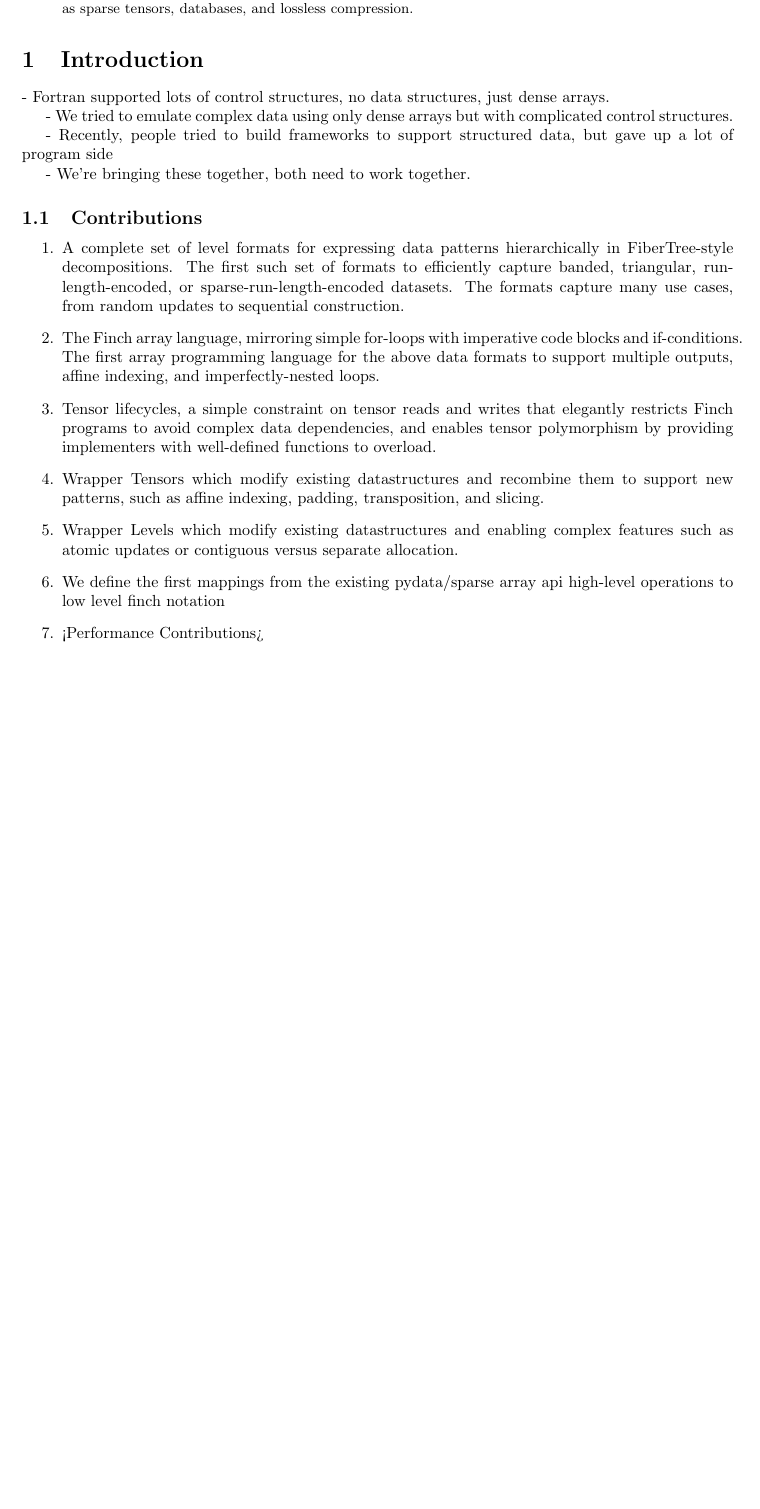
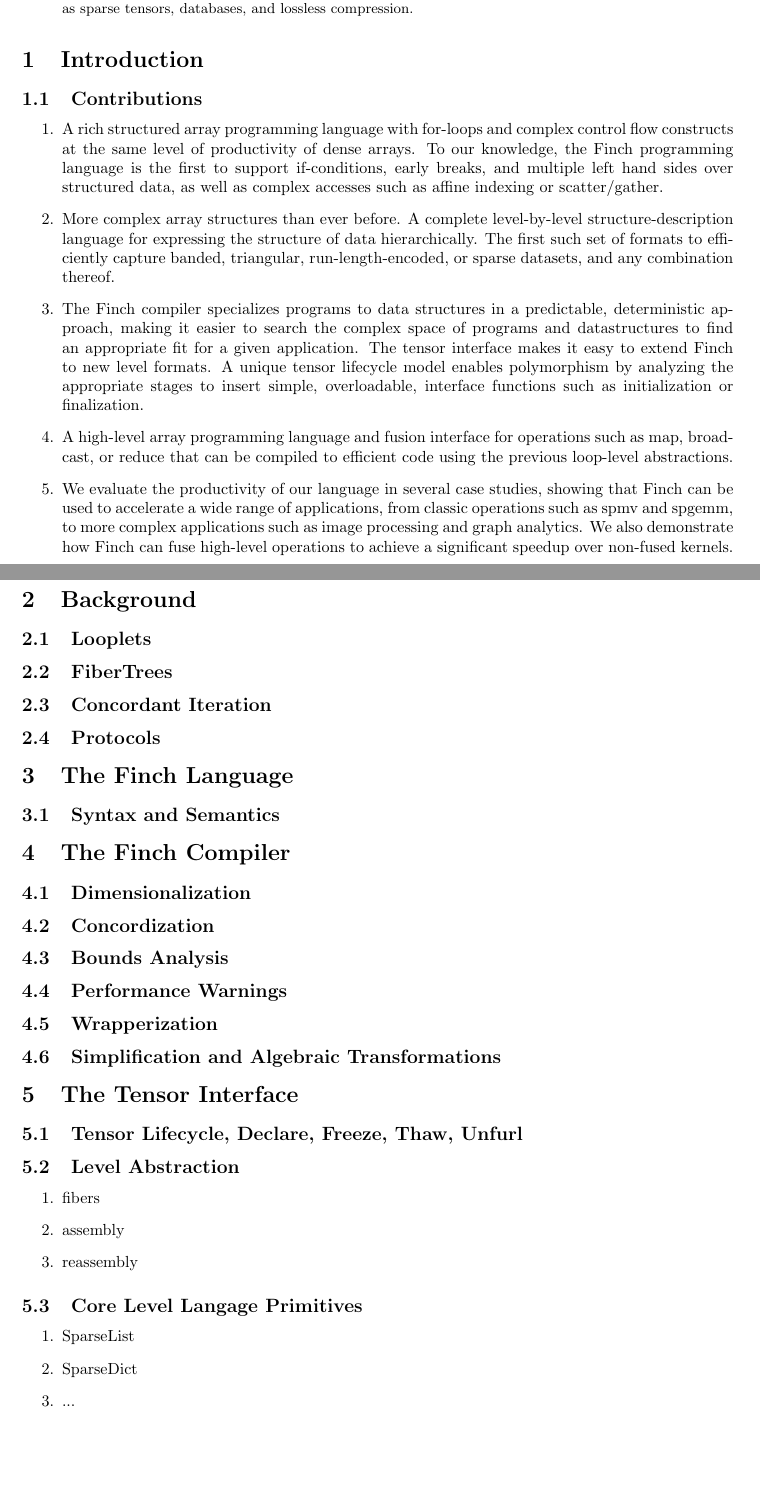
Before and after one commit to willow-ahrens/FinchSystemPaper, a LaTeX paper (main.tex): part of page 1 of 7 before the commit and two parts of pages 1 and 3 of 8 after it, the two joined at a grey line, cut so that both start at the same text, the shorter picture padded with empty space. Compiled offline with pdfLaTeX.

Commit message:
some more stuff

```diff
--- a/main.tex
+++ b/main.tex
@@ -29,24 +29,46 @@ However, arrays can only handle dense rectilinear integer grids. Real world arra
 
 \section{Introduction}
 
-- Fortran supported lots of control structures, no data structures, just dense arrays.
-
-- We tried to emulate complex data using only dense arrays but with complicated control structures.
-
-- Recently, people tried to build frameworks to support structured data, but gave up a lot of program side
-
-- We’re bringing these together, both need to work together.
-
+%- Fortran supported lots of control structures, no data structures, just dense arrays.
+%
+%- We tried to emulate complex data using only dense arrays but with complicated control structures.
+%
+%- Recently, people tried to build frameworks to support structured data, but gave up a lot of program side
+%
+%- We’re bringing these together, both need to work together.
 \subsection{Contributions}
 
 \begin{enumerate}
-\item A complete set of level formats for expressing data patterns hierarchically in FiberTree-style decompositions. The first such set of formats to efficiently capture banded, triangular, run-length-encoded, or sparse-run-length-encoded datasets. The formats capture many use cases, from random updates to sequential construction.
-\item The Finch array language, mirroring simple for-loops with imperative code blocks and if-conditions. The first array programming language for the above data formats to support multiple outputs, affine indexing, and imperfectly-nested loops.
-\item Tensor lifecycles, a simple constraint on tensor reads and writes that elegantly restricts Finch programs to avoid complex data dependencies, and enables tensor polymorphism by providing implementers with well-defined functions to overload.
-\item Wrapper Tensors which modify existing datastructures and recombine them to support new patterns, such as affine indexing, padding, transposition, and slicing.
-\item Wrapper Levels which modify existing datastructures and enabling complex features such as atomic updates or contiguous versus separate allocation.
-\item We define the first mappings from the existing pydata/sparse array api high-level operations to low level finch notation
-\item <Performance Contributions>
+\item A rich structured array programming language with for-loops
+and complex control flow constructs at the same level of productivity
+of dense arrays. To our knowledge, the Finch programming language is the first
+to support if-conditions, early breaks, and multiple left hand sides over
+structured data, as well as complex accesses such as affine indexing or scatter/gather.
+\item More complex array structures than ever before. A complete level-by-level
+structure-description language for expressing the structure of data
+hierarchically. The first such set of formats to efficiently capture banded,
+triangular, run-length-encoded, or sparse datasets, and any combination thereof.
+\item The Finch compiler specializes programs to data structures in a
+predictable, deterministic approach, making it easier to search the complex
+space of programs and datastructures to find an appropriate fit for a given
+application. The tensor interface makes it easy to extend Finch to new level
+formats. A unique tensor lifecycle model enables polymorphism by analyzing the
+appropriate stages to insert simple, overloadable, interface functions such as
+initialization or finalization.
+\item A high-level array programming language and fusion interface for
+operations such as map, broadcast, or reduce that can be compiled to efficient
+code using the previous loop-level abstractions.
+\item We evaluate the productivity of our language in several case studies,
+showing that Finch can be used to accelerate a wide range of applications,
+from classic operations such as spmv and spgemm, to more complex applications such as image processing and graph analytics.
+We also demonstrate how Finch can fuse high-level operations to achieve a significant speedup over non-fused kernels.
+%\item A complete set of level formats for expressing data patterns hierarchically in FiberTree-style decompositions. The first such set of formats to efficiently capture banded, triangular, run-length-encoded, or sparse-run-length-encoded datasets. The formats capture many use cases, from random updates to sequential construction.
+%\item The Finch array language, mirroring simple for-loops with imperative code blocks and if-conditions. The first array programming language for the above data formats to support multiple outputs, affine indexing, and imperfectly-nested loops.
+%\item Tensor lifecycles, a simple constraint on tensor reads and writes that elegantly restricts Finch programs to avoid complex data dependencies, and enables tensor polymorphism by providing implementers with well-defined functions to overload.
+%\item Wrapper Tensors which modify existing datastructures and recombine them to support new patterns, such as affine indexing, padding, transposition, and slicing.
+%\item Wrapper Levels which modify existing datastructures and enabling complex features such as atomic updates or contiguous versus separate allocation.
+%\item We define the first mappings from the existing pydata/sparse array api high-level operations to low level finch notation
+%\item <Performance Contributions>
 \end{enumerate}
 
 \begin{table}[h!]
@@ -86,6 +108,40 @@ Ragged                   &            &            & \checkmark &            & \
 \label{tab:data_structures}
 \end{table}
 
-\section{Additional Topics}
+\section{Background}
+\subsection{Looplets}
+\subsection{FiberTrees}
+
+\subsection{Concordant Iteration}
+
+\subsection{Protocols}
+
+\section{The Finch Language}
+
+\subsection{Syntax and Semantics}
+
+\section{The Finch Compiler}
+
+\subsection{Dimensionalization}
+
+\subsection{Concordization}
+
+\subsection{Bounds Analysis}
+
+\subsection{Performance Warnings}
+
+\subsection{Wrapperization}
+
+\subsection{Simplification and Algebraic Transformations}
+
+\section{The Tensor Interface}
+
+\subsection{Tensor Lifecycle, Declare, Freeze, Thaw, Unfurl}
+
+\subsection{Level Abstraction}
 
 \begin{enumerate}
+\item fibers
+\item assembly
+\item reassembly
+\end{enumerate}
@@ -96,2 +148,7 @@ Ragged                   &            &            & \checkmark &            & \
 
+\subsection{Core Level Langage Primitives}
+\begin{enumerate}
+\item SparseList
+\item SparseDict
+\item ...
 \end{enumerate}
```
Also changed, not shown: main.pdf, main.tex (20 more changed lines), 6 other files.
